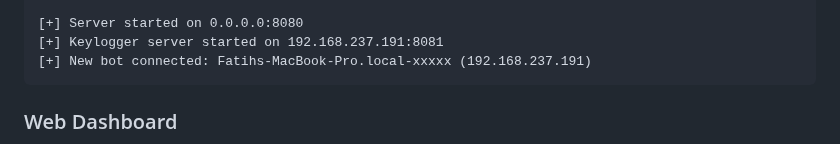
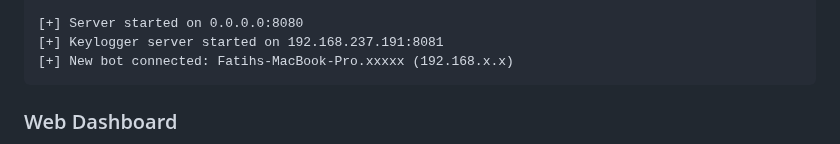
Before and after one commit to zer0crypt02/Net-C2, a Markdown page: README.md, the part around the change. GitHub-like rendering.

````diff
--- a/README.md
+++ b/README.md
@@ -369,7 +369,7 @@ tor ?
 
 [+] Server started on 0.0.0.0:8080
 [+] Keylogger server started on 192.168.237.191:8081
-[+] New bot connected: Fatihs-MacBook-Pro.local-xxxxx (192.168.237.191)
+[+] New bot connected: Fatihs-MacBook-Pro.xxxxx (192.168.x.x)
 ```
 
 ### Web Dashboard
````
